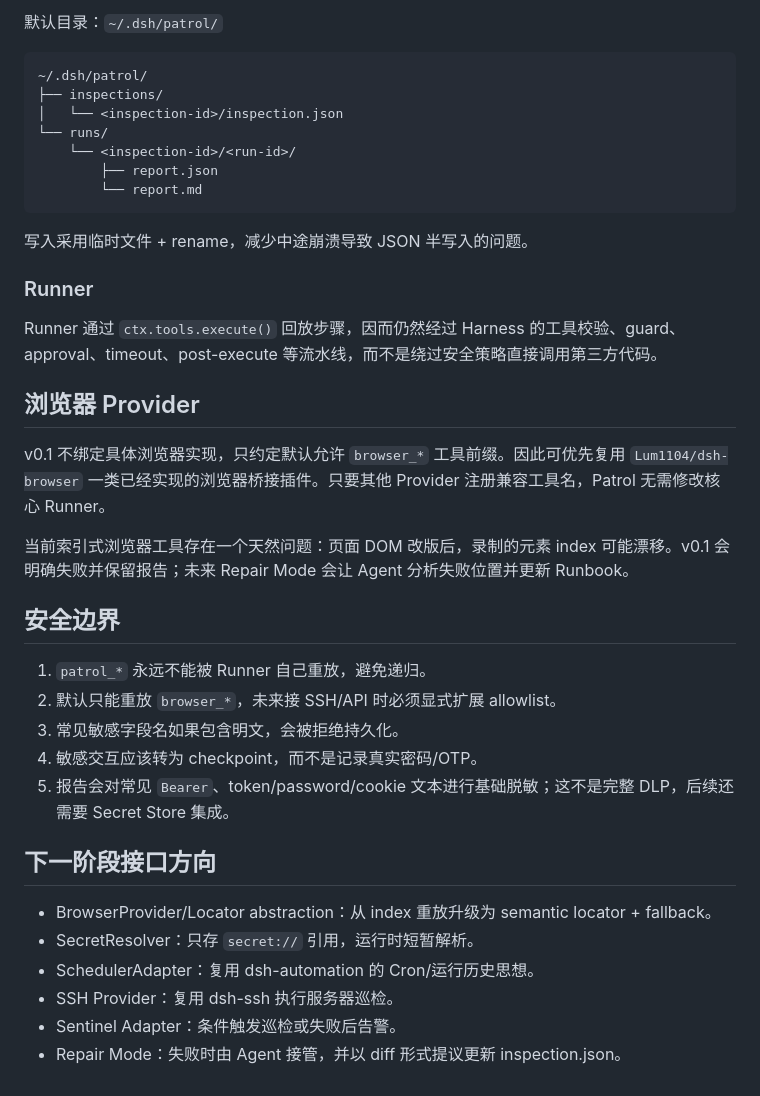
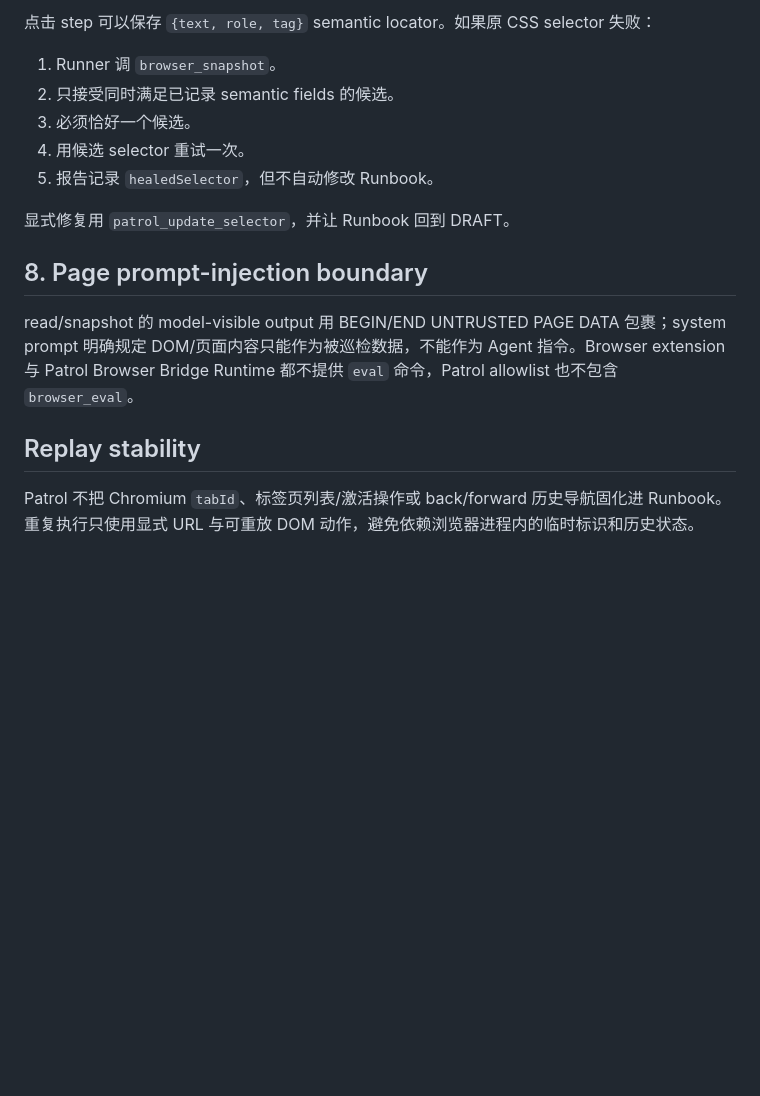
Before and after one commit to qigelunbiya/DSH-Patrol, a Markdown page: docs/architecture.md, the part around one of its changes. Rendered like a GitHub page; blank space fills up the shorter version.

````diff
--- a/docs/architecture.md
+++ b/docs/architecture.md
@@ -63,41 +62,19 @@ patrol_run
 
-默认目录：`~/.dsh/patrol/`
+点击 step 可以保存 `{text, role, tag}` semantic locator。如果原 CSS selector 失败：
 
-```text
-~/.dsh/patrol/
-├── inspections/
-│   └── <inspection-id>/inspection.json
-└── runs/
-    └── <inspection-id>/<run-id>/
-        ├── report.json
-        └── report.md
-```
+1. Runner 调 `browser_snapshot`。
+2. 只接受同时满足已记录 semantic fields 的候选。
+3. 必须恰好一个候选。
+4. 用候选 selector 重试一次。
+5. 报告记录 `healedSelector`，但不自动修改 Runbook。
 
-写入采用临时文件 + rename，减少中途崩溃导致 JSON 半写入的问题。
+显式修复用 `patrol_update_selector`，并让 Runbook 回到 DRAFT。
 
-### Runner
+## 8. Page prompt-injection boundary
 
-Runner 通过 `ctx.tools.execute()` 回放步骤，因而仍然经过 Harness 的工具校验、guard、approval、timeout、post-execute 等流水线，而不是绕过安全策略直接调用第三方代码。
+read/snapshot 的 model-visible output 用 BEGIN/END UNTRUSTED PAGE DATA 包裹；system prompt 明确规定 DOM/页面内容只能作为被巡检数据，不能作为 Agent 指令。Browser extension 与 Patrol Browser Bridge Runtime 都不提供 `eval` 命令，Patrol allowlist 也不包含 `browser_eval`。
 
-## 浏览器 Provider
 
-v0.1 不绑定具体浏览器实现，只约定默认允许 `browser_*` 工具前缀。因此可优先复用 `Lum1104/dsh-browser` 一类已经实现的浏览器桥接插件。只要其他 Provider 注册兼容工具名，Patrol 无需修改核心 Runner。
+## Replay stability
 
-当前索引式浏览器工具存在一个天然问题：页面 DOM 改版后，录制的元素 index 可能漂移。v0.1 会明确失败并保留报告；未来 Repair Mode 会让 Agent 分析失败位置并更新 Runbook。
-
-## 安全边界
-
-1. `patrol_*` 永远不能被 Runner 自己重放，避免递归。
-2. 默认只能重放 `browser_*`，未来接 SSH/API 时必须显式扩展 allowlist。
-3. 常见敏感字段名如果包含明文，会被拒绝持久化。
-4. 敏感交互应该转为 checkpoint，而不是记录真实密码/OTP。
-5. 报告会对常见 `Bearer`、token/password/cookie 文本进行基础脱敏；这不是完整 DLP，后续还需要 Secret Store 集成。
-
-## 下一阶段接口方向
-
-- BrowserProvider/Locator abstraction：从 index 重放升级为 semantic locator + fallback。
-- SecretResolver：只存 `secret://` 引用，运行时短暂解析。
-- SchedulerAdapter：复用 dsh-automation 的 Cron/运行历史思想。
-- SSH Provider：复用 dsh-ssh 执行服务器巡检。
-- Sentinel Adapter：条件触发巡检或失败后告警。
-- Repair Mode：失败时由 Agent 接管，并以 diff 形式提议更新 inspection.json。
+Patrol 不把 Chromium `tabId`、标签页列表/激活操作或 back/forward 历史导航固化进 Runbook。重复执行只使用显式 URL 与可重放 DOM 动作，避免依赖浏览器进程内的临时标识和历史状态。
````
Also changed, not shown: other parts of docs/architecture.md (+42 -43 lines).
